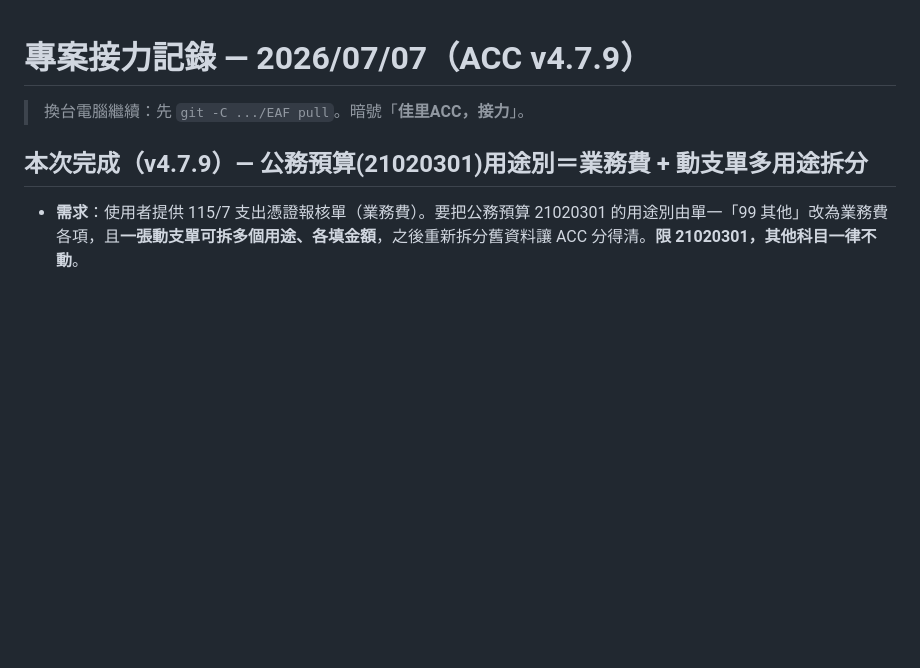
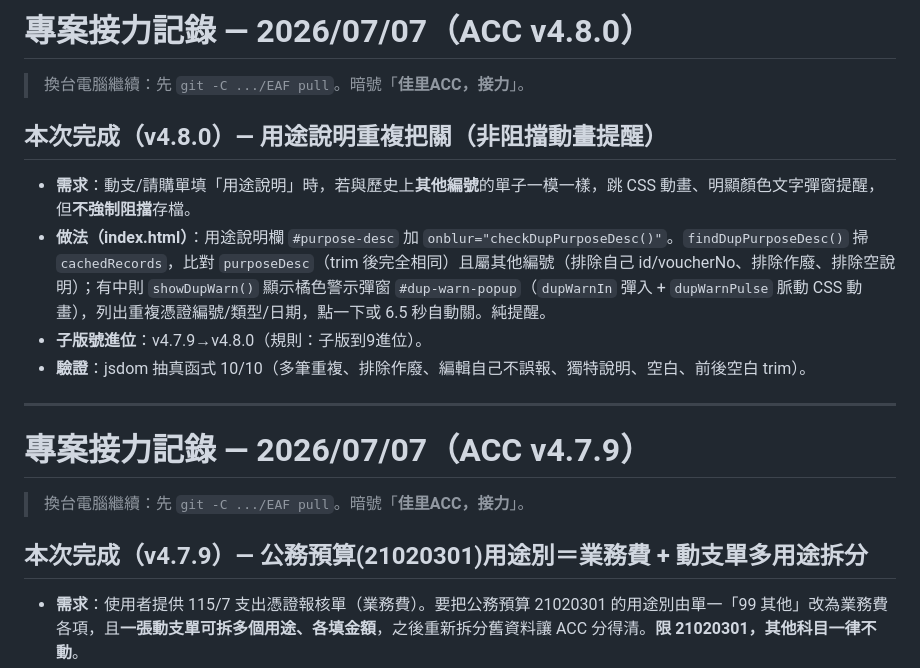
Before and after one commit to za869765/EAF, a Markdown page: HANDOVER.md, the part around the change. Rendered like a GitHub page; blank space fills up the shorter version.

Commit message:
docs：HANDOVER 補記 v4.8.0（用途說明重複把關）
Co-Authored-By: Claude Opus 4.8 <noreply@anthropic.com>

```diff
--- a/HANDOVER.md
+++ b/HANDOVER.md
@@ -1,3 +1,15 @@
+# 專案接力記錄 — 2026/07/07（ACC v4.8.0）
+
+> 換台電腦繼續：先 `git -C .../EAF pull`。暗號「**佳里ACC，接力**」。
+
+## 本次完成（v4.8.0）— 用途說明重複把關（非阻擋動畫提醒）
+- **需求**：動支/請購單填「用途說明」時，若與歷史上**其他編號**的單子一模一樣，跳 CSS 動畫、明顯顏色文字彈窗提醒，但**不強制阻擋**存檔。
+- **做法（index.html）**：用途說明欄 `#purpose-desc` 加 `onblur="checkDupPurposeDesc()"`。`findDupPurposeDesc()` 掃 `cachedRecords`，比對 `purposeDesc`（trim 後完全相同）且屬其他編號（排除自己 id/voucherNo、排除作廢、排除空說明）；有中則 `showDupWarn()` 顯示橘色警示彈窗 `#dup-warn-popup`（`dupWarnIn` 彈入 + `dupWarnPulse` 脈動 CSS 動畫），列出重複憑證編號/類型/日期，點一下或 6.5 秒自動關。純提醒。
+- **子版號進位**：v4.7.9→v4.8.0（規則：子版到9進位）。
+- **驗證**：jsdom 抽真函式 10/10（多筆重複、排除作廢、編輯自己不誤報、獨特說明、空白、前後空白 trim）。
+
+---
+
 # 專案接力記錄 — 2026/07/07（ACC v4.7.9）
 
 > 換台電腦繼續：先 `git -C .../EAF pull`。暗號「**佳里ACC，接力**」。
```
